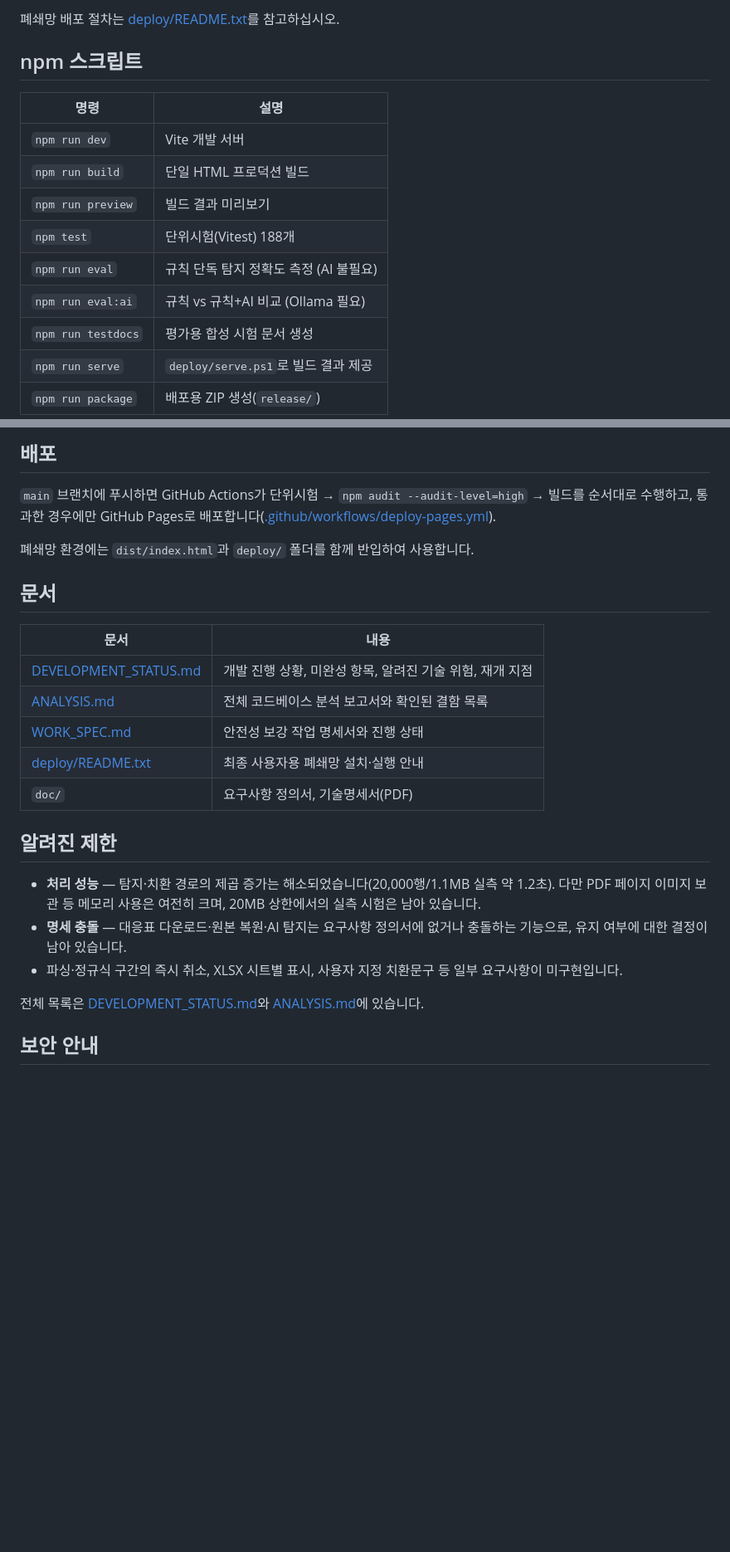
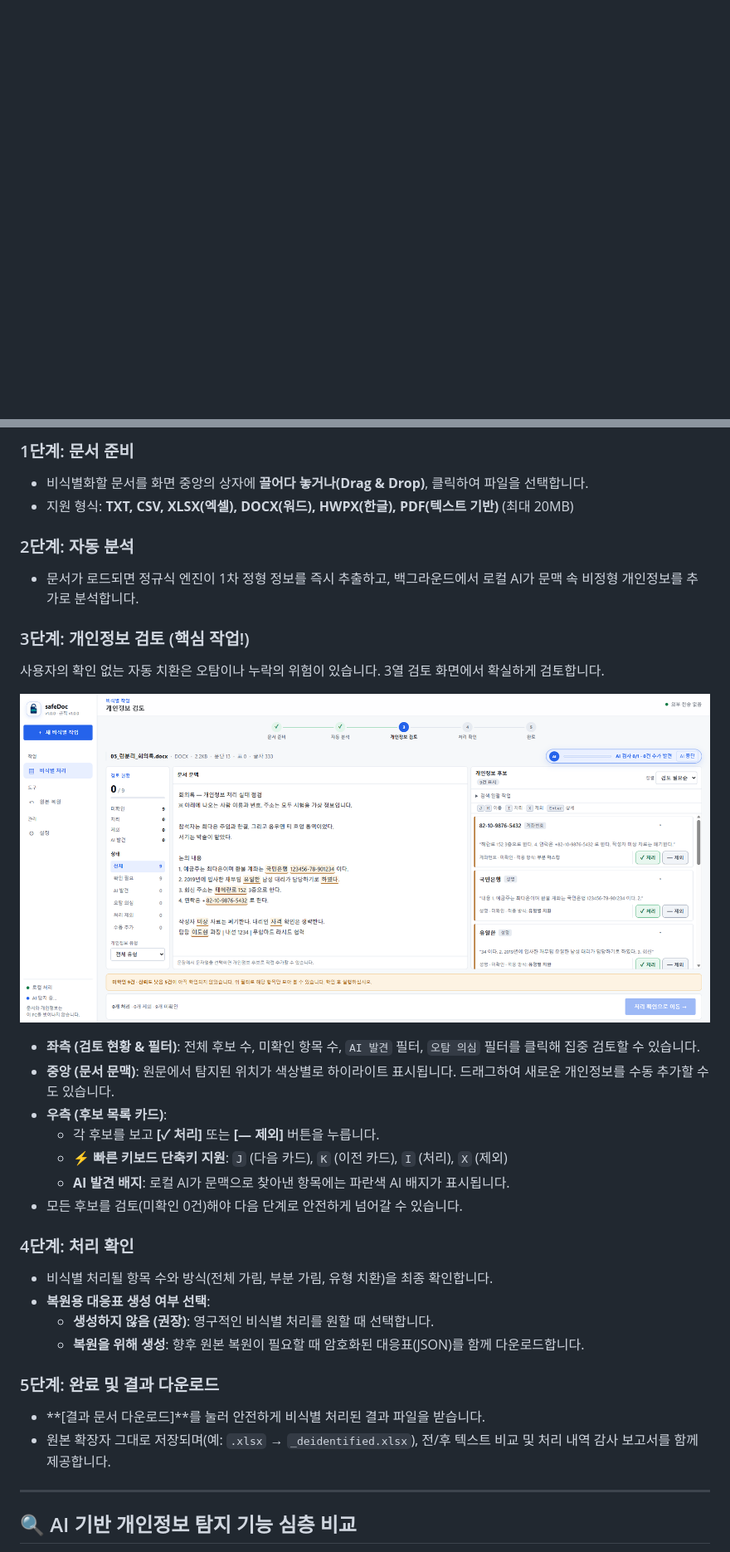
Before and after one commit to Ubermensch216/safeDoc, a Markdown page: README.md, 2 parts joined by grey strips. Shown at 83% size. GitHub-like rendering; pictures changed too: doc/images/02_review.png (added); blank space fills up the shorter version.

````diff
--- a/README.md
+++ b/README.md
@@ -120,17 +95 @@ npm run package
 
-폐쇄망 배포 절차는 [deploy/README.txt](deploy/README.txt)를 참고하십시오.
-
-## npm 스크립트
-
-| 명령 | 설명 |
-| --- | --- |
-| `npm run dev` | Vite 개발 서버 |
-| `npm run build` | 단일 HTML 프로덕션 빌드 |
-| `npm run preview` | 빌드 결과 미리보기 |
-| `npm test` | 단위시험(Vitest) 188개 |
-| `npm run eval` | 규칙 단독 탐지 정확도 측정 (AI 불필요) |
-| `npm run eval:ai` | 규칙 vs 규칙+AI 비교 (Ollama 필요) |
-| `npm run testdocs` | 평가용 합성 시험 문서 생성 |
-| `npm run serve` | `deploy/serve.ps1`로 빌드 결과 제공 |
-| `npm run package` | 배포용 ZIP 생성(`release/`) |
-
@@ -161,28 +102,36 @@ doc/                   # 요구사항 정의서·기술명세서(PDF)
 ```
 
-## 배포
+### 1단계: 문서 준비
+- 비식별화할 문서를 화면 중앙의 상자에 **끌어다 놓거나(Drag & Drop)**, 클릭하여 파일을 선택합니다.
+- 지원 형식: **TXT, CSV, XLSX(엑셀), DOCX(워드), HWPX(한글), PDF(텍스트 기반)** (최대 20MB)
 
-`main` 브랜치에 푸시하면 GitHub Actions가 단위시험 → `npm audit --audit-level=high` → 빌드를 순서대로 수행하고, 통과한 경우에만 GitHub Pages로 배포합니다([.github/workflows/deploy-pages.yml](.github/workflows/deploy-pages.yml)).
+### 2단계: 자동 분석
+- 문서가 로드되면 정규식 엔진이 1차 정형 정보를 즉시 추출하고, 백그라운드에서 로컬 AI가 문맥 속 비정형 개인정보를 추가로 분석합니다.
 
-폐쇄망 환경에는 `dist/index.html`과 `deploy/` 폴더를 함께 반입하여 사용합니다.
+### 3단계: 개인정보 검토 (핵심 작업!)
+사용자의 확인 없는 자동 치환은 오탐이나 누락의 위험이 있습니다. 3열 검토 화면에서 확실하게 검토합니다.
 
-## 문서
+![개인정보 검토 화면](doc/images/02_review.png)
 
-| 문서 | 내용 |
-| --- | --- |
-| [DEVELOPMENT_STATUS.md](DEVELOPMENT_STATUS.md) | 개발 진행 상황, 미완성 항목, 알려진 기술 위험, 재개 지점 |
-| [ANALYSIS.md](ANALYSIS.md) | 전체 코드베이스 분석 보고서와 확인된 결함 목록 |
-| [WORK_SPEC.md](WORK_SPEC.md) | 안전성 보강 작업 명세서와 진행 상태 |
-| [deploy/README.txt](deploy/README.txt) | 최종 사용자용 폐쇄망 설치·실행 안내 |
-| `doc/` | 요구사항 정의서, 기술명세서(PDF) |
+- **좌측 (검토 현황 & 필터)**: 전체 후보 수, 미확인 항목 수, `AI 발견` 필터, `오탐 의심` 필터를 클릭해 집중 검토할 수 있습니다.
+- **중앙 (문서 문맥)**: 원문에서 탐지된 위치가 색상별로 하이라이트 표시됩니다. 드래그하여 새로운 개인정보를 수동 추가할 수도 있습니다.
+- **우측 (후보 목록 카드)**:
+  - 각 후보를 보고 **[✓ 처리]** 또는 **[— 제외]** 버튼을 누릅니다.
+  - ⚡ **빠른 키보드 단축키 지원**: `J` (다음 카드), `K` (이전 카드), `I` (처리), `X` (제외)
+  - **AI 발견 배지**: 로컬 AI가 문맥으로 찾아낸 항목에는 파란색 AI 배지가 표시됩니다.
+- 모든 후보를 검토(미확인 0건)해야 다음 단계로 안전하게 넘어갈 수 있습니다.
 
-## 알려진 제한
+### 4단계: 처리 확인
+- 비식별 처리될 항목 수와 방식(전체 가림, 부분 가림, 유형 치환)을 최종 확인합니다.
+- **복원용 대응표 생성 여부 선택**:
+  - **생성하지 않음 (권장)**: 영구적인 비식별 처리를 원할 때 선택합니다.
+  - **복원을 위해 생성**: 향후 원본 복원이 필요할 때 암호화된 대응표(JSON)를 함께 다운로드합니다.
 
-- **처리 성능** — 탐지·치환 경로의 제곱 증가는 해소되었습니다(20,000행/1.1MB 실측 약 1.2초). 다만 PDF 페이지 이미지 보관 등 메모리 사용은 여전히 크며, 20MB 상한에서의 실측 시험은 남아 있습니다.
-- **명세 충돌** — 대응표 다운로드·원본 복원·AI 탐지는 요구사항 정의서에 없거나 충돌하는 기능으로, 유지 여부에 대한 결정이 남아 있습니다.
-- 파싱·정규식 구간의 즉시 취소, XLSX 시트별 표시, 사용자 지정 치환문구 등 일부 요구사항이 미구현입니다.
+### 5단계: 완료 및 결과 다운로드
+- **[결과 문서 다운로드]**를 눌러 안전하게 비식별 처리된 결과 파일을 받습니다.
+- 원본 확장자 그대로 저장되며(예: `.xlsx` → `_deidentified.xlsx`), 전/후 텍스트 비교 및 처리 내역 감사 보고서를 함께 제공합니다.
 
-전체 목록은 [DEVELOPMENT_STATUS.md](DEVELOPMENT_STATUS.md)와 [ANALYSIS.md](ANALYSIS.md)에 있습니다.
+---
 
-## 보안 안내
+## 🔍 AI 기반 개인정보 탐지 기능 심층 비교
 
````
Also changed, not shown: other parts of README.md (+189 -115 lines), DEVELOPMENT_STATUS.md (+2 -2 lines), doc/safeDoc_UIUX_전면개편_검토보고서.md (+6 -1 lines), 로컬 LLM 기반 행정 파일 검색 정리 프로그램(기술 실현 가능성 검토 및 실행 계획).md (deleted, +0 -171 lines), doc/images/01_start.png (added), doc/images/03_settings_ai.png (added), doc/images/03_settings_policy.png (added), doc/images/04_restore.png (added), 3 other files.
